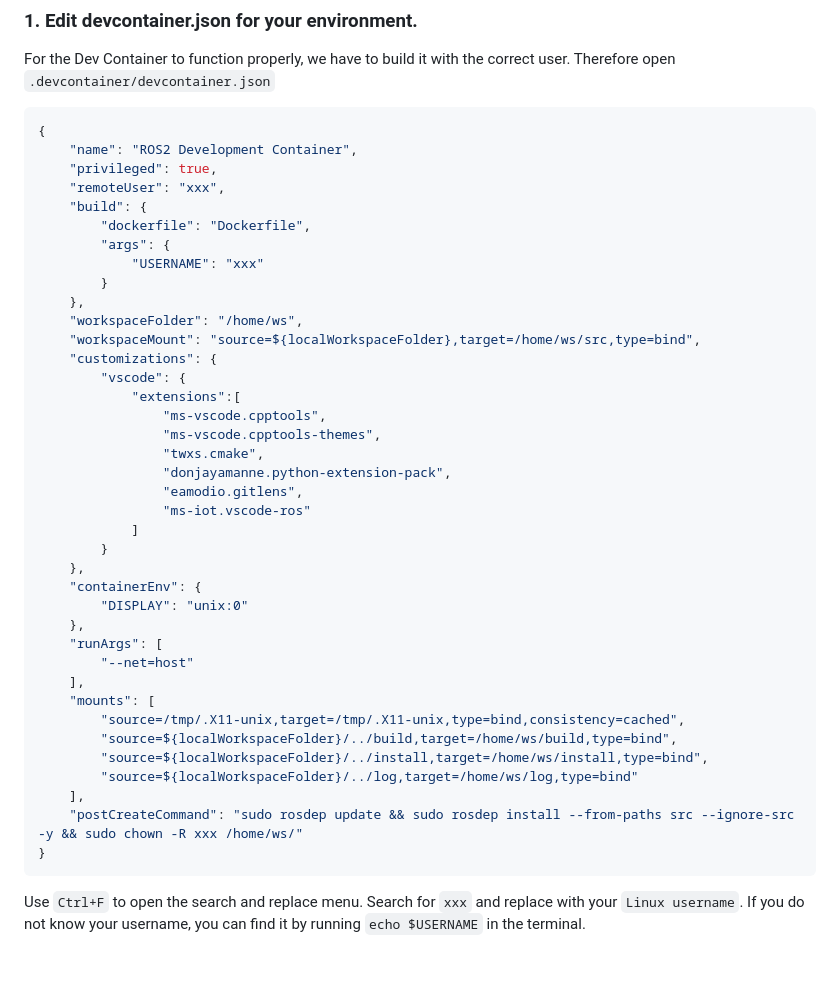
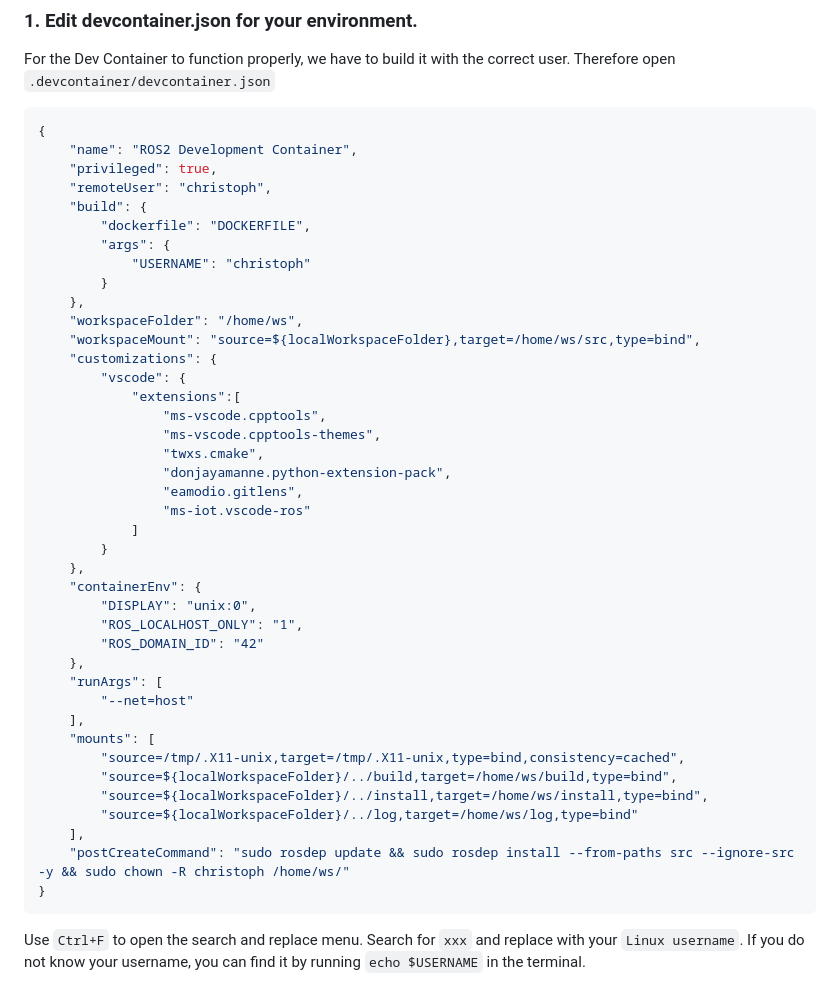
Before and after one commit to hellantos/manipulation_workshop, a Markdown page: tech_setup/workshops/0.Setup_Environment.md, the part around the change. Drawn GitHub-style; blank space fills up the shorter version.

Commit message:
Add ROS_DOMAIN_ID and ROS_LOCALHOST_ONLY
* Add ROS_DOMAIN_ID to set the Domain ID
* Add ROS_LOCALHOST_ONLY to make sure there is no interference between
  participants

Signed-off-by: Christoph Hellmann Santos <christoph.hellmann.santos@ipa.fraunhofer.de>

````diff
--- a/tech_setup/workshops/0.Setup_Environment.md
+++ b/tech_setup/workshops/0.Setup_Environment.md
@@ -80,11 +80,11 @@ For the Dev Container to function properly, we have to build it with the correct
 {
     "name": "ROS2 Development Container",
     "privileged": true,
-    "remoteUser": "xxx",
+    "remoteUser": "christoph",
     "build": {
-        "dockerfile": "Dockerfile",
+        "dockerfile": "DOCKERFILE",
         "args": {
-            "USERNAME": "xxx"
+            "USERNAME": "christoph"
         }
     },
     "workspaceFolder": "/home/ws",
@@ -102,7 +102,9 @@ For the Dev Container to function properly, we have to build it with the correct
         }
     },
     "containerEnv": {
-        "DISPLAY": "unix:0"
+        "DISPLAY": "unix:0",
+        "ROS_LOCALHOST_ONLY": "1",
+        "ROS_DOMAIN_ID": "42"
     },
     "runArgs": [
         "--net=host"
@@ -113,7 +115,7 @@ For the Dev Container to function properly, we have to build it with the correct
         "source=${localWorkspaceFolder}/../install,target=/home/ws/install,type=bind",
         "source=${localWorkspaceFolder}/../log,target=/home/ws/log,type=bind"
     ],
-    "postCreateCommand": "sudo rosdep update && sudo rosdep install --from-paths src --ignore-src -y && sudo chown -R xxx /home/ws/"
+    "postCreateCommand": "sudo rosdep update && sudo rosdep install --from-paths src --ignore-src -y && sudo chown -R christoph /home/ws/"
 }
 ```
 
````
